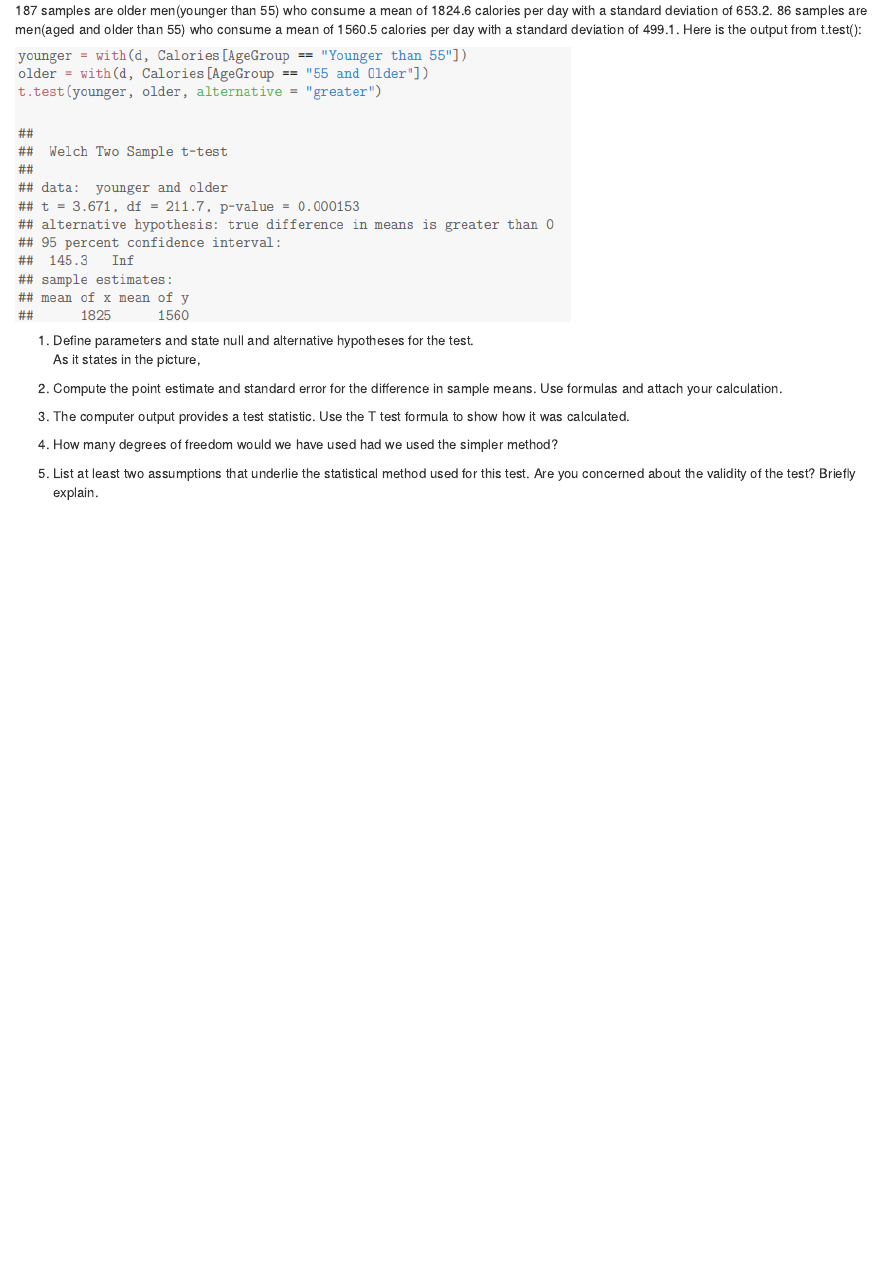
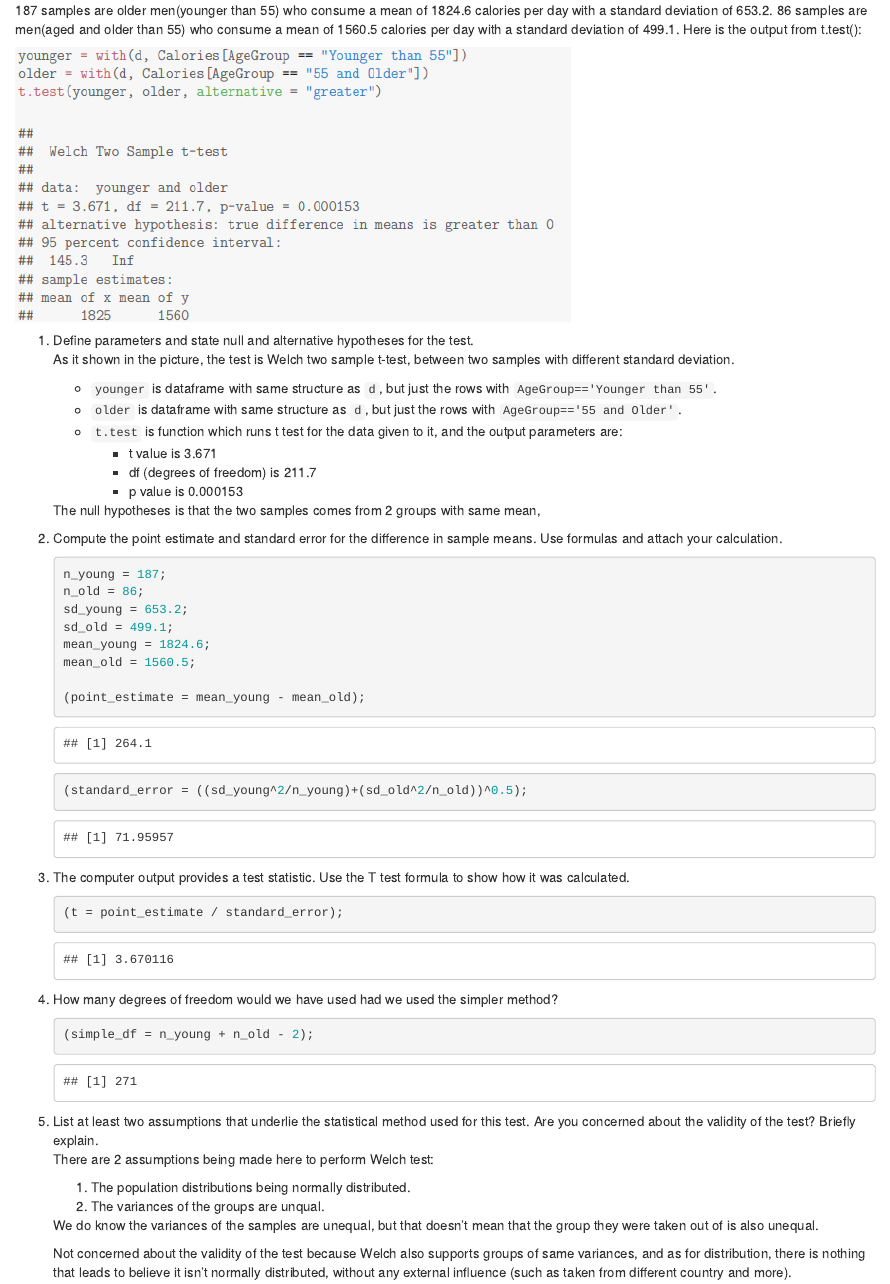
Before and after one commit to unimonkiez/r-hw, an R Markdown document (hw2/question-1.Rmd): the page in a window 1100 px wide, from 380 px down. Rendered offline with R 4.5, knitr and Pandoc, with nearby package versions.

Commit message:
Finish hw2q1 🤫

````diff
--- a/hw2/question-1.Rmd
+++ b/hw2/question-1.Rmd
@@ -12,16 +12,45 @@ Here is the output from t.test():
 ![](2020-05-29-22-27-06.png)
 
 1. Define parameters and state null and alternative hypotheses for the test.
-  As it states in the picture,
+    As it shown in the picture, the test is Welch two sample t-test, between two samples with different standard deviation.
+    * `younger` is dataframe with same structure as `d`, but just the rows with `AgeGroup=='Younger than 55'`.
+    * `older` is dataframe with same structure as `d`, but just the rows with `AgeGroup=='55 and Older'`.
+    * `t.test` is function which runs t test for the data given to it, and the output parameters are:
+      * t value is 3.671
+      * df (degrees of freedom) is 211.7
+      * p value is 0.000153
+
+    The null hypotheses is that the two samples comes from 2 groups with same mean,
 
 
 2. Compute the point estimate and standard error for the difference in sample means. Use formulas and attach your calculation.
+    ```{r}
+    n_young = 187;
+    n_old = 86;
+    sd_young = 653.2;
+    sd_old = 499.1;
+    mean_young = 1824.6;
+    mean_old = 1560.5;
 
-
+    (point_estimate = mean_young - mean_old);
+    (standard_error = ((sd_young^2/n_young)+(sd_old^2/n_old))^0.5);
+    ```
 3. The computer output provides a test statistic. Use the T test formula to show how it was calculated.
+    ```{r}
+    (t = point_estimate / standard_error);
+    ```
 
 
 4. How many degrees of freedom would we have used had we used the simpler method?
-
+    ```{r}
+    (simple_df = n_young + n_old - 2);
+    ```
 
 5. List at least two assumptions that underlie the statistical method used for this test. Are you concerned about the validity of the test? Briefly explain.
+    There are 2 assumptions being made here to perform Welch test:
+    1. The population distributions being normally distributed.
+    2. The variances of the groups are unqual.
+
+    We do know the variances of the samples are unequal, but that doesn't mean that the group they were taken out of is also unequal.
+
+    Not concerned about the validity of the test because Welch also supports groups of same variances, and as for distribution, there is nothing that leads to believe it isn't normally distributed, without any external influence (such as taken from different country and more).
````
Also changed, not shown: hw2/question-2.Rmd (+8 -1 lines), 1 other file.
